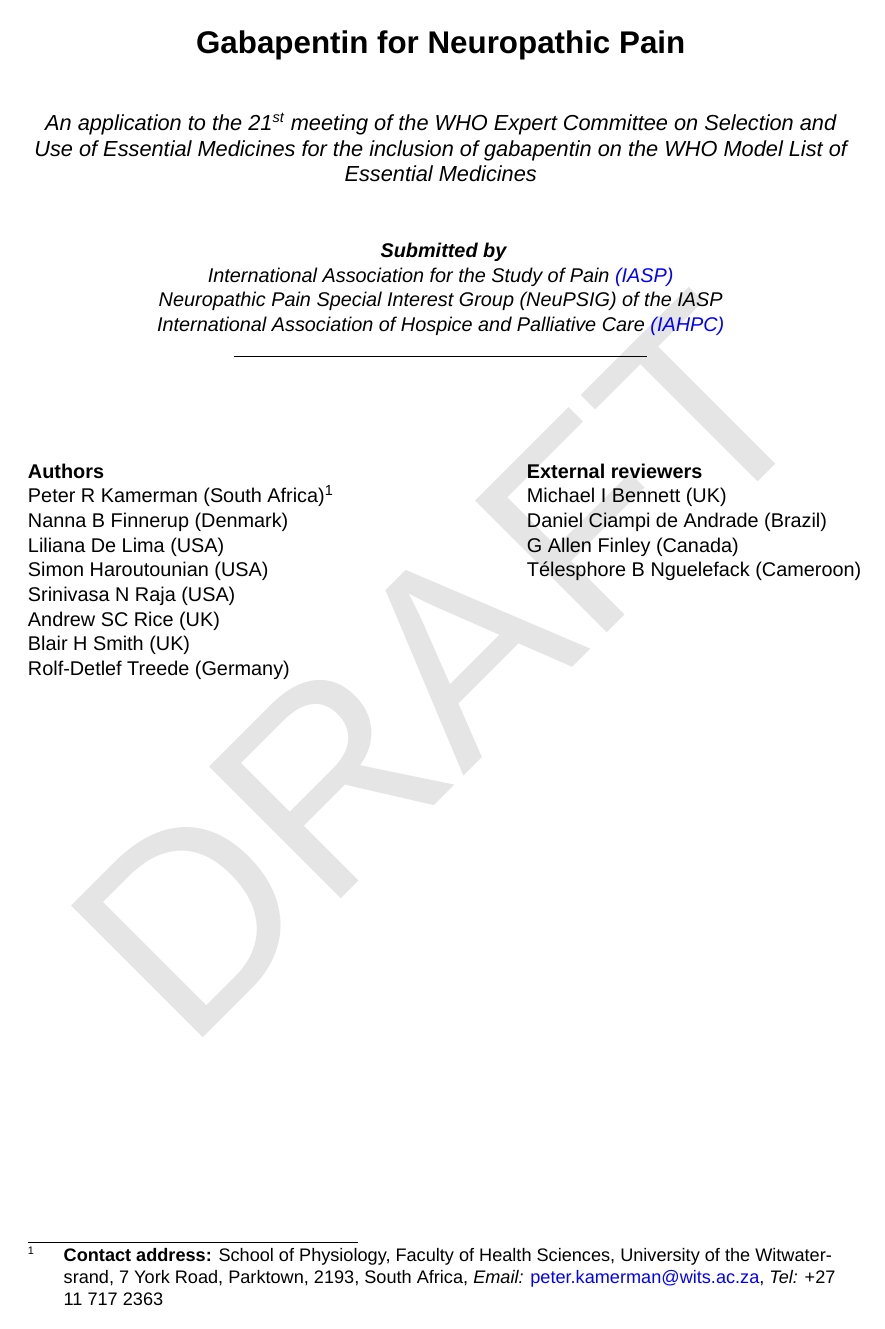
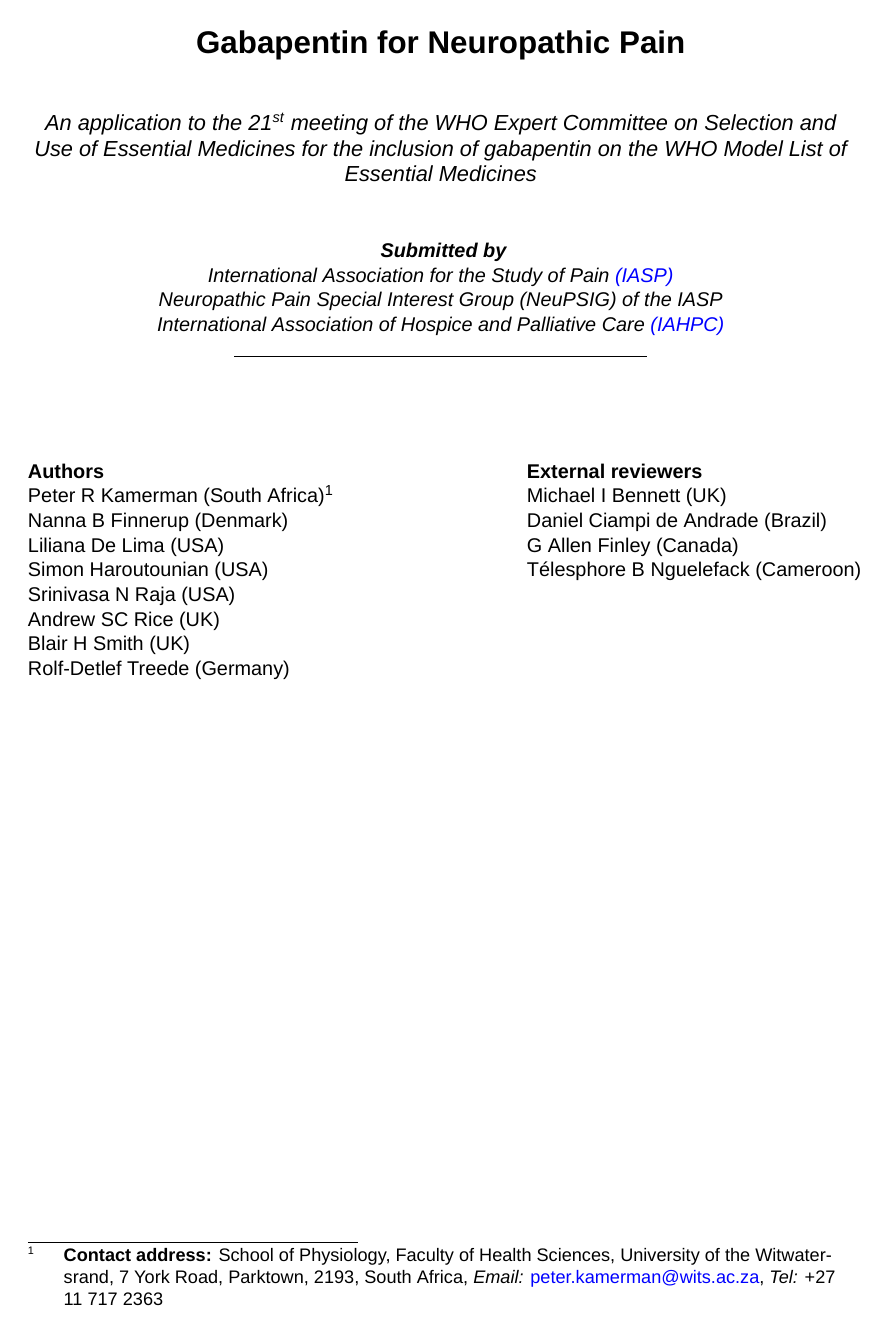
Before and after one commit to kamermanpr/WHO-EML-application-2016, a LaTeX document (pandoc-templates/template.tex): page 1 of 3. Compiled offline with XeLaTeX; a missing font is replaced by an installed copy or a similar font.

Commit message:
Commented-out watermark

```diff
--- a/pandoc-templates/template.tex
+++ b/pandoc-templates/template.tex
@@ -15,8 +15,8 @@
 \usepackage{pdfpages}
 \usepackage{needspace} % Reserves space for next item
 %%% DRAFT watermark
-\usepackage{draftwatermark}
-\SetWatermarkColor[gray]{0.9} % make lighter
+%\usepackage{draftwatermark}
+%\SetWatermarkColor[gray]{0.9} % make lighter
 %%% Links
 \usepackage{hyperref}
 \hypersetup{
```
